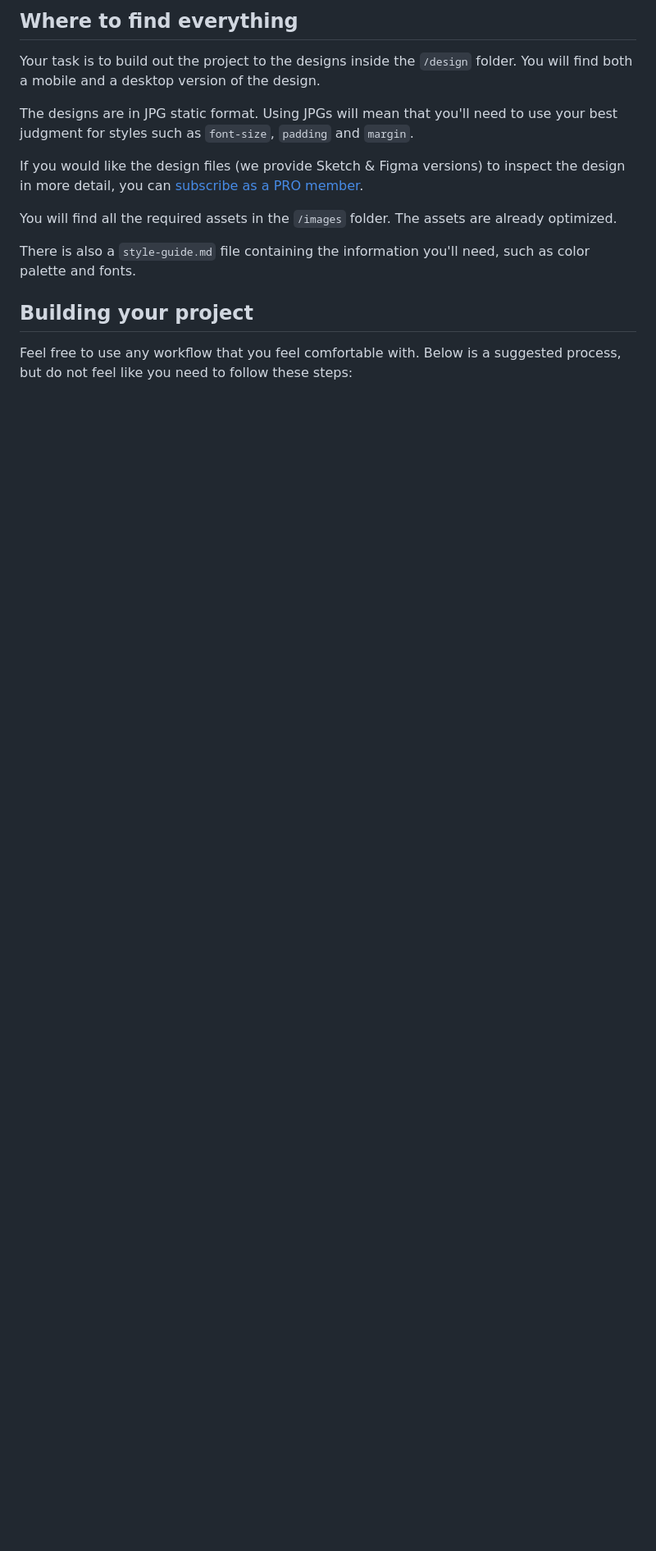
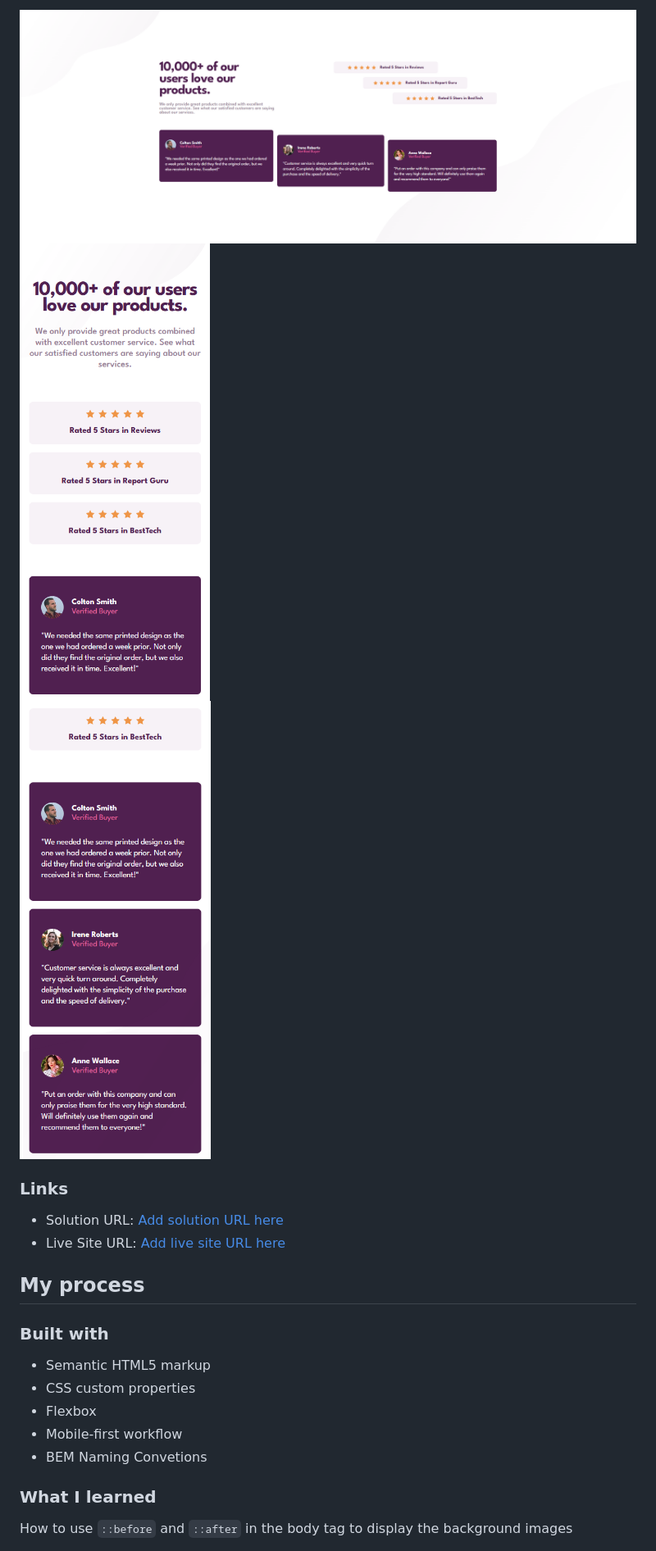
Before and after one commit to wellington-damasio/social-proof-section, a Markdown page: README.md, the part around the change printed below. Shown: that part at 82% size. Drawn GitHub-style; pictures changed too: screenshots/mobile-social-proof-section-p1.png (added), screenshots/mobile-social-proof-section-p2.png (added), screenshots/social-proof-section.png (added); blank space fills up the shorter version.

```diff
--- a/README.md
+++ b/README.md
@@ -24,17 +27,24 @@ Want some support on the challenge? [Join our Slack community](https://www.front
 
-## Where to find everything
+![](/screenshots/social-proof-section.png) <br>
+![](/screenshots/mobile-social-proof-section-p1.png) <br>
+![](/screenshots/mobile-social-proof-section-p2.png)
 
-Your task is to build out the project to the designs inside the `/design` folder. You will find both a mobile and a desktop version of the design.
+### Links
 
-The designs are in JPG static format. Using JPGs will mean that you'll need to use your best judgment for styles such as `font-size`, `padding` and `margin`.
+- Solution URL: [Add solution URL here](https://github.com/wellington-damasio/social-proof-section)
+- Live Site URL: [Add live site URL here](https://your-live-site-url.com)
 
-If you would like the design files (we provide Sketch & Figma versions) to inspect the design in more detail, you can [subscribe as a PRO member](https://www.frontendmentor.io/pro).
+## My process
 
-You will find all the required assets in the `/images` folder. The assets are already optimized.
+### Built with
 
-There is also a `style-guide.md` file containing the information you'll need, such as color palette and fonts.
+- Semantic HTML5 markup
+- CSS custom properties
+- Flexbox
+- Mobile-first workflow
+- BEM Naming Convetions
 
-## Building your project
+### What I learned
 
-Feel free to use any workflow that you feel comfortable with. Below is a suggested process, but do not feel like you need to follow these steps:
+How to use `::before` and `::after` in the body tag to display the background images
 
```
Also changed, not shown: other parts of README.md (+45 -60 lines), README-template.md (deleted, +0 -110 lines), social-proof-section-figma/README.md (deleted, +0 -22 lines), style-guide.md (deleted, +0 -32 lines), 3 other files.
